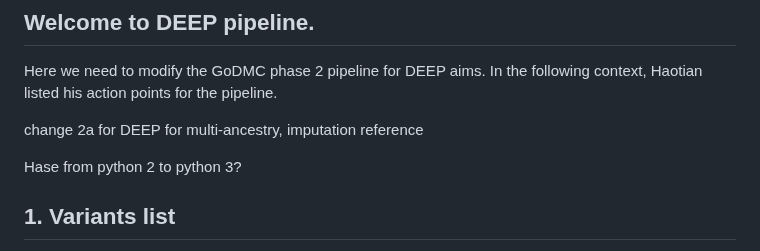
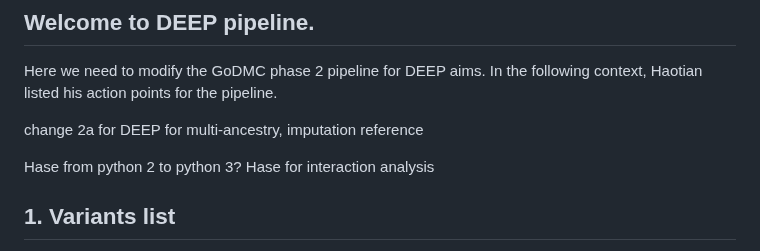
Before and after one commit to MRCIEU/DEEP_mqtls, a Markdown page: README.md, the part around the change. Rendered like a GitHub page.

Commit message:
Update README.md
test

```diff
--- a/README.md
+++ b/README.md
@@ -6,6 +6,7 @@ In the following context, Haotian listed his action points for the pipeline.
 change 2a for DEEP for multi-ancestry, imputation reference
 
 Hase from python 2 to python 3?
+Hase for interaction analysis
 
 ## 1. Variants list
 We need a list of variants for SNP harmonisation purposes in script02a. We want to update the HRC list with H3Africa, if available.
```
